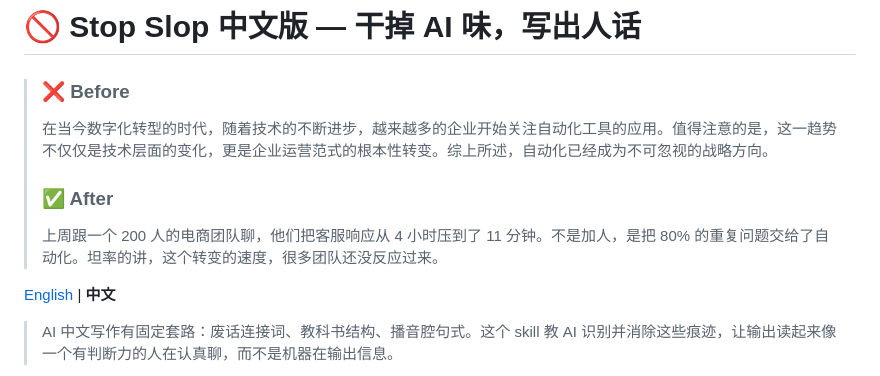
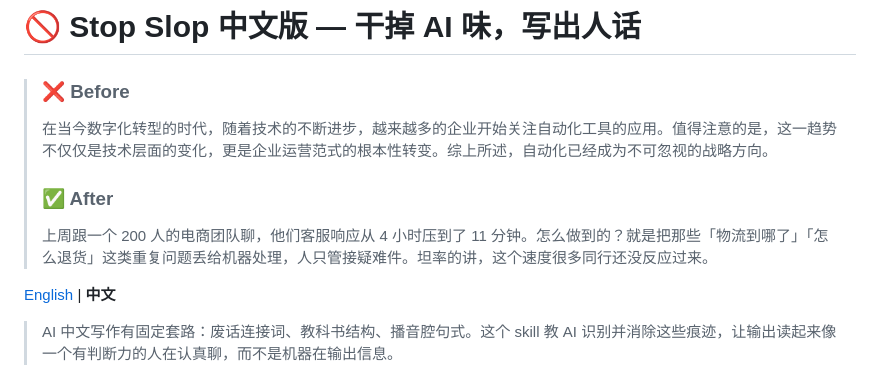
Before and after one commit to pencil20388-eng/stop-slop-zh, a Markdown page: README.md, the part around the change. Drawn GitHub-style.

```diff
--- a/README.md
+++ b/README.md
@@ -4,7 +4,7 @@
 > 在当今数字化转型的时代，随着技术的不断进步，越来越多的企业开始关注自动化工具的应用。值得注意的是，这一趋势不仅仅是技术层面的变化，更是企业运营范式的根本性转变。综上所述，自动化已经成为不可忽视的战略方向。
 >
 > ### ✅ After
-> 上周跟一个 200 人的电商团队聊，他们把客服响应从 4 小时压到了 11 分钟。不是加人，是把 80% 的重复问题交给了自动化。坦率的讲，这个转变的速度，很多团队还没反应过来。
+> 上周跟一个 200 人的电商团队聊，他们客服响应从 4 小时压到了 11 分钟。怎么做到的？就是把那些「物流到哪了」「怎么退货」这类重复问题丢给机器处理，人只管接疑难件。坦率的讲，这个速度很多同行还没反应过来。
 
 [English](#english) | **中文**
 
```
